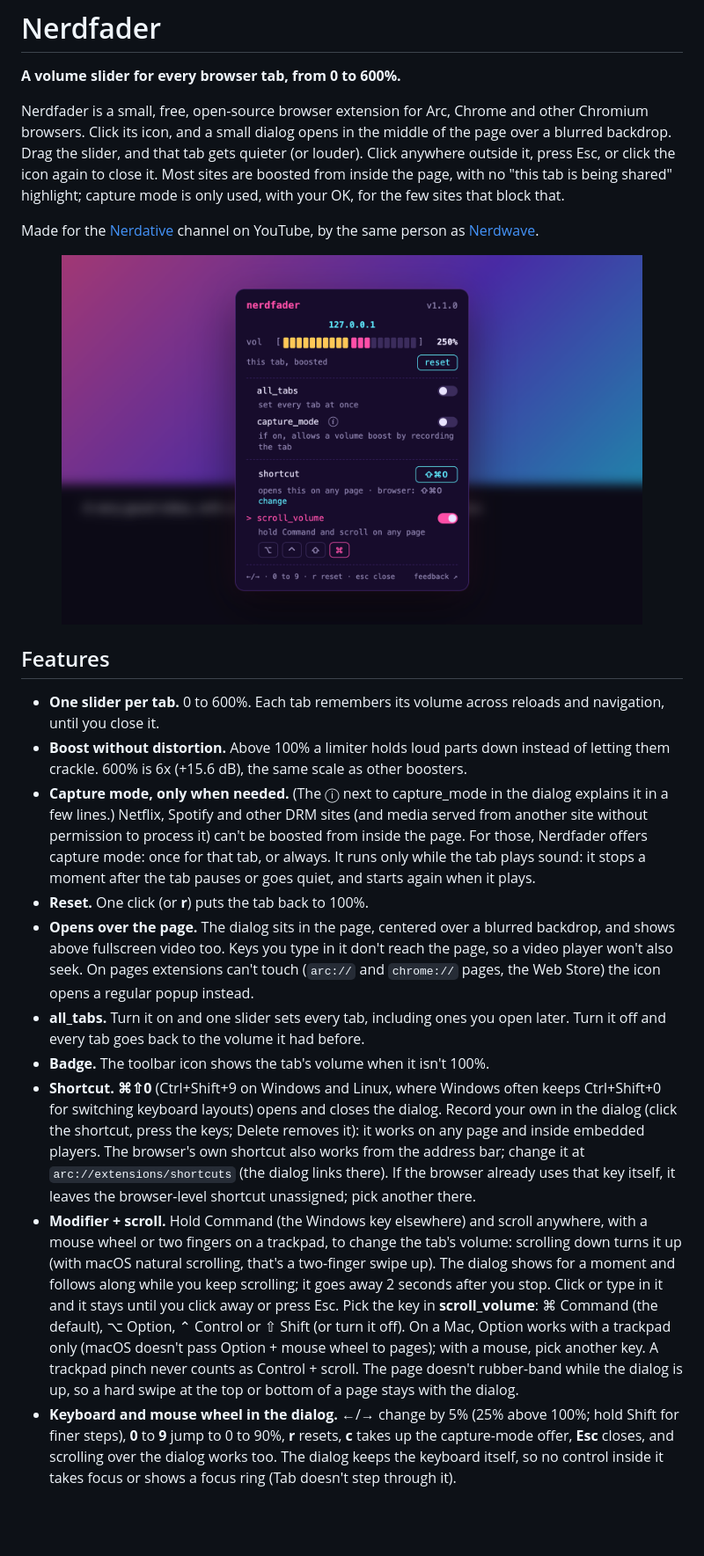
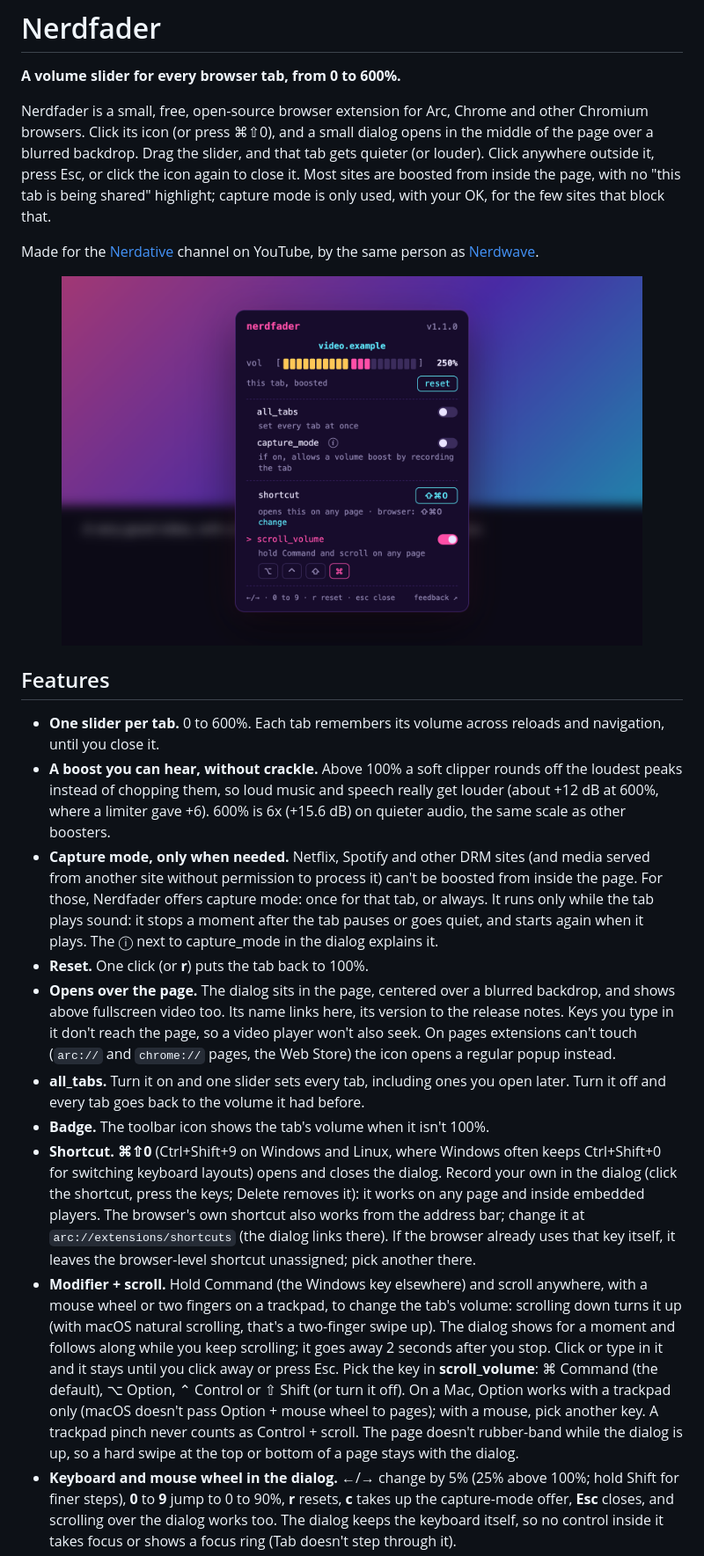
Before and after one commit to grumpitect/nerdfader, a Markdown page: README.md, the part around one of its changes. Shown at 88% size. Drawn GitHub-style; pictures changed too: docs/dialog.png; blank space fills up the shorter version.

```diff
--- a/README.md
+++ b/README.md
@@ -5,9 +5,10 @@
 **A volume slider for every browser tab, from 0 to 600%.**
 
 Nerdfader is a small, free, open-source browser extension for Arc, Chrome and other Chromium browsers. Click its
-icon, and a small dialog opens in the middle of the page over a blurred backdrop. Drag the slider, and that tab
-gets quieter (or louder). Click anywhere outside it, press Esc, or click the icon again to close it. Most sites are boosted from inside the page, with no
-"this tab is being shared" highlight; capture mode is only used, with your OK, for the few sites that block that.
+icon (or press ⌘⇧0), and a small dialog opens in the middle of the page over a blurred backdrop. Drag the slider,
+and that tab gets quieter (or louder). Click anywhere outside it, press Esc, or click the icon again to close it.
+Most sites are boosted from inside the page, with no "this tab is being shared" highlight; capture mode is only
+used, with your OK, for the few sites that block that.
 
 Made for the [Nerdative](https://www.youtube.com/@nerdative) channel on YouTube, by the same person as
 [Nerdwave](https://github.com/grumpitect/nerdwave).
@@ -17,32 +18,34 @@ Made for the [Nerdative](https://www.youtube.com/@nerdative) channel on YouTube,
 ## Features
 
 - **One slider per tab.** 0 to 600%. Each tab remembers its volume across reloads and navigation, until you close it.
-- **Boost without distortion.** Above 100% a limiter holds loud parts down instead of letting them crackle.
-  600% is 6x (+15.6 dB), the same scale as other boosters.
-- **Capture mode, only when needed.** (The ⓘ next to capture_mode in the dialog explains it in a few lines.) Netflix, Spotify and other DRM sites (and media served from another site
+- **A boost you can hear, without crackle.** Above 100% a soft clipper rounds off the loudest peaks instead of
+  chopping them, so loud music and speech really get louder (about +12 dB at 600%, where a limiter gave +6).
+  600% is 6x (+15.6 dB) on quieter audio, the same scale as other boosters.
+- **Capture mode, only when needed.** Netflix, Spotify and other DRM sites (and media served from another site
   without permission to process it) can't be boosted from inside the page. For those, Nerdfader offers capture
   mode: once for that tab, or always. It runs only while the tab plays sound: it stops a moment after the tab
-  pauses or goes quiet, and starts again when it plays.
+  pauses or goes quiet, and starts again when it plays. The ⓘ next to capture_mode in the dialog explains it.
 - **Reset.** One click (or **r**) puts the tab back to 100%.
-- **Opens over the page.** The dialog sits in the page, centered over a blurred backdrop, and shows above
-  fullscreen video too. Keys you type in it don't reach the page, so a video player won't also seek. On pages
-  extensions can't touch (`arc://` and `chrome://` pages, the Web Store) the icon opens a regular popup instead.
+- **Opens over the page.** The dialog sits in the page, centered over a blurred backdrop, and shows above fullscreen
+  video too. Its name links here, its version to the release notes. Keys you type in it don't reach the page, so a
+  video player won't also seek. On pages extensions can't touch (`arc://` and `chrome://` pages, the Web Store) the
+  icon opens a regular popup instead.
 - **all_tabs.** Turn it on and one slider sets every tab, including ones you open later. Turn it off and every
   tab goes back to the volume it had before.
 - **Badge.** The toolbar icon shows the tab's volume when it isn't 100%.
 - **Shortcut.** **⌘⇧0** (Ctrl+Shift+9 on Windows and Linux, where Windows often keeps Ctrl+Shift+0 for switching
-  keyboard layouts) opens and closes the dialog. Record your own in the dialog (click
-  the shortcut, press the keys; Delete removes it): it works on any page and inside embedded players. The browser's
+  keyboard layouts) opens and closes the dialog. Record your own in the dialog (click the shortcut, press
+  the keys; Delete removes it): it works on any page and inside embedded players. The browser's
   own shortcut also works from the address bar; change it at `arc://extensions/shortcuts` (the dialog links there).
   If the browser already uses that key itself, it leaves the browser-level shortcut unassigned; pick another there.
-- **Modifier + scroll.** Hold Command (the Windows key elsewhere) and scroll anywhere, with a mouse wheel or two fingers on a trackpad, to
-  change the tab's volume: scrolling down turns it up (with macOS natural scrolling, that's a two-finger swipe up).
-  The dialog shows for a moment and follows along while you keep scrolling; it goes away 2 seconds after you stop.
-  Click or type in it and it stays until you click away or press Esc. Pick the key in **scroll_volume**: ⌘ Command
-  (the default), ⌥ Option, ⌃ Control or ⇧ Shift (or turn it off). On a Mac, Option works with a trackpad only (macOS doesn't
-  pass Option + mouse wheel to pages); with a mouse, pick another key. A trackpad pinch never counts as Control +
-  scroll. The page doesn't rubber-band while the dialog is up, so a hard swipe at the top or bottom of a page stays
-  with the dialog.
+- **Modifier + scroll.** Hold Command (the Windows key elsewhere) and scroll anywhere, with a mouse wheel or two
+  fingers on a trackpad, to change the tab's volume: scrolling down turns it up (with macOS natural scrolling, that's
+  a two-finger swipe up). The dialog shows for a moment and follows along while you keep scrolling; it goes away 2
+  seconds after you stop. Click or type in it and it stays until you click away or press Esc. Pick the key in
+  **scroll_volume**: ⌘ Command (the default), ⌥ Option, ⌃ Control or ⇧ Shift (or turn it off). On a Mac, Option works
+  with a trackpad only (macOS doesn't pass Option + mouse wheel to pages); with a mouse, pick another key. A trackpad
+  pinch never counts as Control + scroll. The page doesn't rubber-band while the dialog is up, so a hard swipe at the
+  top or bottom of a page stays with the dialog.
 - **Keyboard and mouse wheel in the dialog.** ←/→ change by 5% (25% above 100%; hold Shift for finer steps), **0**
   to **9** jump to 0 to 90%, **r** resets, **c** takes up the capture-mode offer, **Esc** closes, and scrolling over
   the dialog works too. The dialog keeps the keyboard itself, so no control inside it takes focus or shows a focus
```
Also changed, not shown: other parts of README.md (+19 -18 lines), 1 other file.
